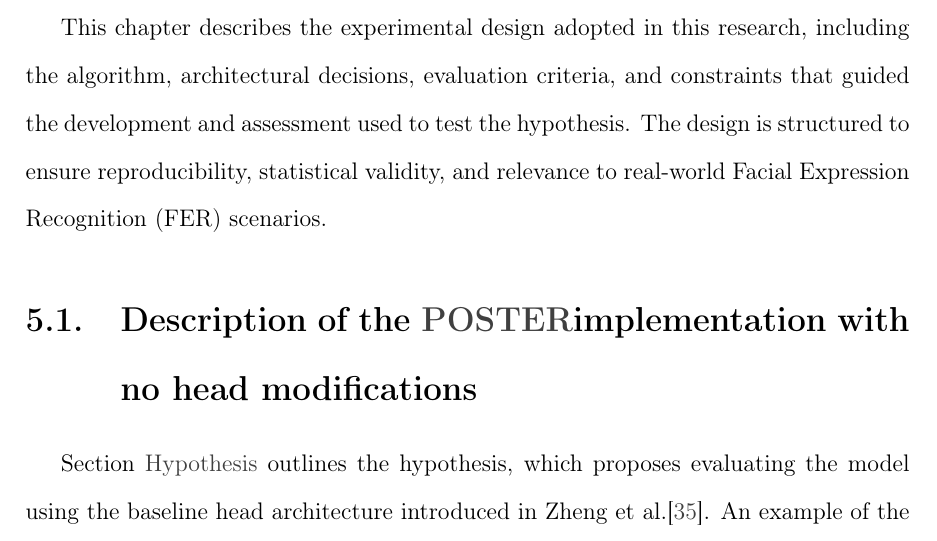
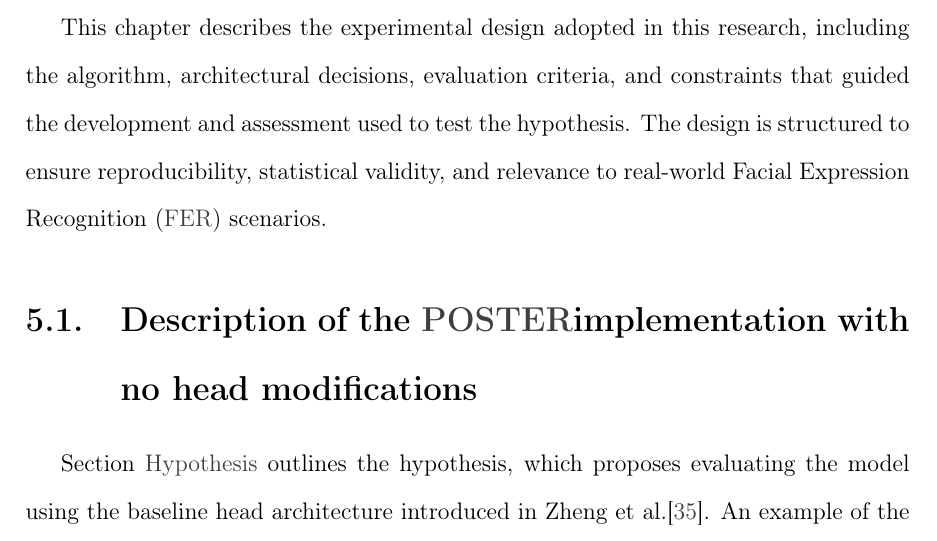
Before and after one commit to asvaaron/proposal_graduation_work_TEC, a LaTeX thesis (tex_thesis/thesis/thesis.tex, which reads tex_thesis/thesis/body/design.tex): part of page 64 of 110, cut so that both start at the same text. Compiled offline with pdfLaTeX.

Commit message:
Changes in design
Add word to glossary

```diff
--- a/tex_thesis/thesis/body/design.tex
+++ b/tex_thesis/thesis/body/design.tex
@@ -6,7 +6,7 @@
 %This chapter presents the developed algorithm/mechanism used to test the hypothesis.
 
 
-This chapter describes the experimental design adopted in this research, including the algorithm,  architectural decisions, evaluation criteria, and constraints that guided the development and assessment used to test the hypothesis. The design is structured to ensure reproducibility, statistical validity, and relevance to real-world Facial Expression Recognition (FER) scenarios.
+This chapter describes the experimental design adopted in this research, including the algorithm,  architectural decisions, evaluation criteria, and constraints that guided the development and assessment used to test the hypothesis. The design is structured to ensure reproducibility, statistical validity, and relevance to real-world Facial Expression Recognition (\gls{FER}) scenarios.
 
 %The contents of this section vary depending on the research effort
 
```
